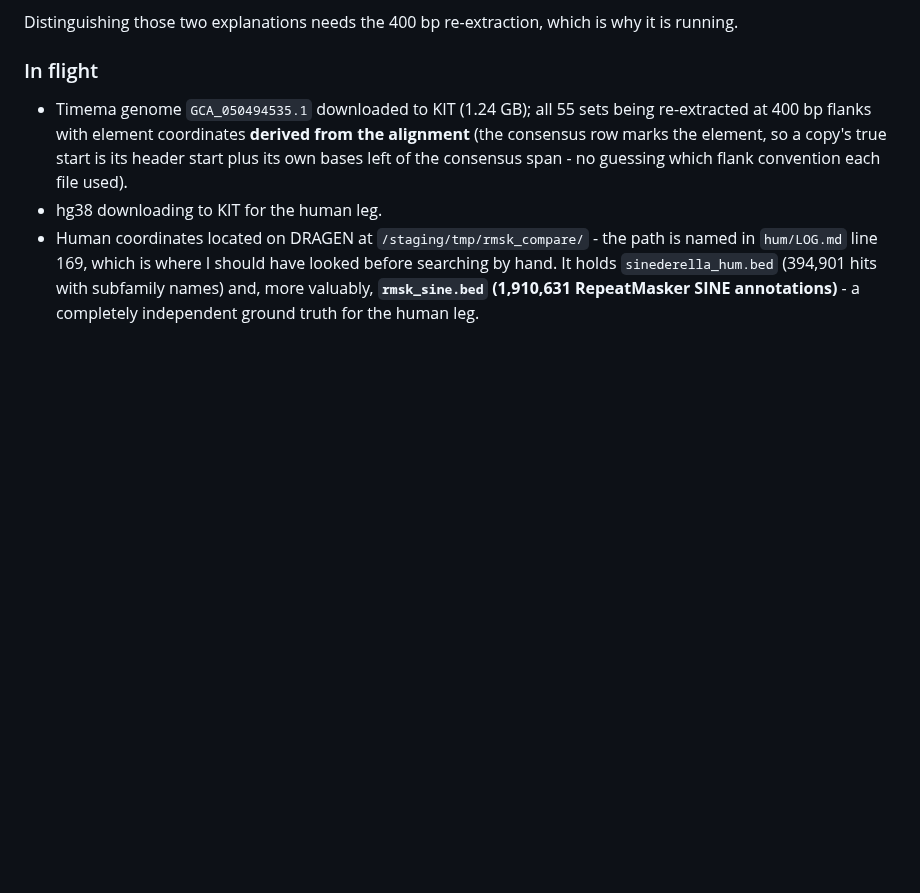
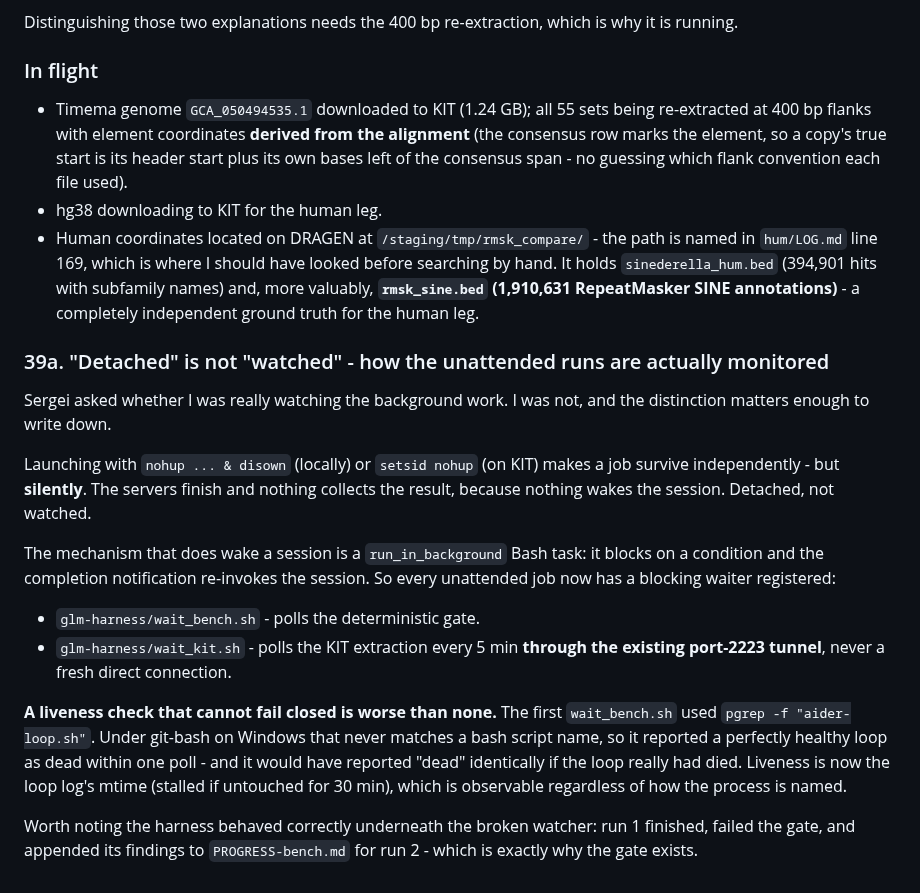
Before and after one commit to Toki-bio/SINE-discriminator, a Markdown page: HANDOFF.md, the part around the change. Rendered like a GitHub page; blank space fills up the shorter version.

Commit message:
Register real completion waiters; fix a liveness check that could not fail closed
Detached is not watched: nohup/setsid jobs survive but never wake the session.
Every unattended job now has a run_in_background waiter whose completion
notification re-invokes the session.

The first waiter used pgrep on a bash script name, which never matches under
git-bash on Windows - it called a healthy aider loop dead on its first poll, and
would have said the same thing if the loop had really died. Liveness is now log
mtime, which is observable regardless of process naming.

Co-Authored-By: Claude Opus 5 <noreply@anthropic.com>

```diff
--- a/HANDOFF.md
+++ b/HANDOFF.md
@@ -1714,3 +1714,31 @@ why it is running.
   searching by hand. It holds `sinederella_hum.bed` (394,901 hits with subfamily
   names) and, more valuably, **`rmsk_sine.bed` (1,910,631 RepeatMasker SINE
   annotations)** - a completely independent ground truth for the human leg.
+
+### 39a. "Detached" is not "watched" - how the unattended runs are actually monitored
+
+Sergei asked whether I was really watching the background work. I was not, and
+the distinction matters enough to write down.
+
+Launching with `nohup ... & disown` (locally) or `setsid nohup` (on KIT) makes a
+job survive independently - but **silently**. The servers finish and nothing
+collects the result, because nothing wakes the session. Detached, not watched.
+
+The mechanism that does wake a session is a `run_in_background` Bash task: it
+blocks on a condition and the completion notification re-invokes the session.
+So every unattended job now has a blocking waiter registered:
+
+- `glm-harness/wait_bench.sh` - polls the deterministic gate.
+- `glm-harness/wait_kit.sh` - polls the KIT extraction every 5 min **through
+  the existing port-2223 tunnel**, never a fresh direct connection.
+
+**A liveness check that cannot fail closed is worse than none.** The first
+`wait_bench.sh` used `pgrep -f "aider-loop.sh"`. Under git-bash on Windows that
+never matches a bash script name, so it reported a perfectly healthy loop as
+dead within one poll - and it would have reported "dead" identically if the loop
+really had died. Liveness is now the loop log's mtime (stalled if untouched for
+30 min), which is observable regardless of how the process is named.
+
+Worth noting the harness behaved correctly underneath the broken watcher: run 1
+finished, failed the gate, and appended its findings to `PROGRESS-bench.md` for
+run 2 - which is exactly why the gate exists.
```
